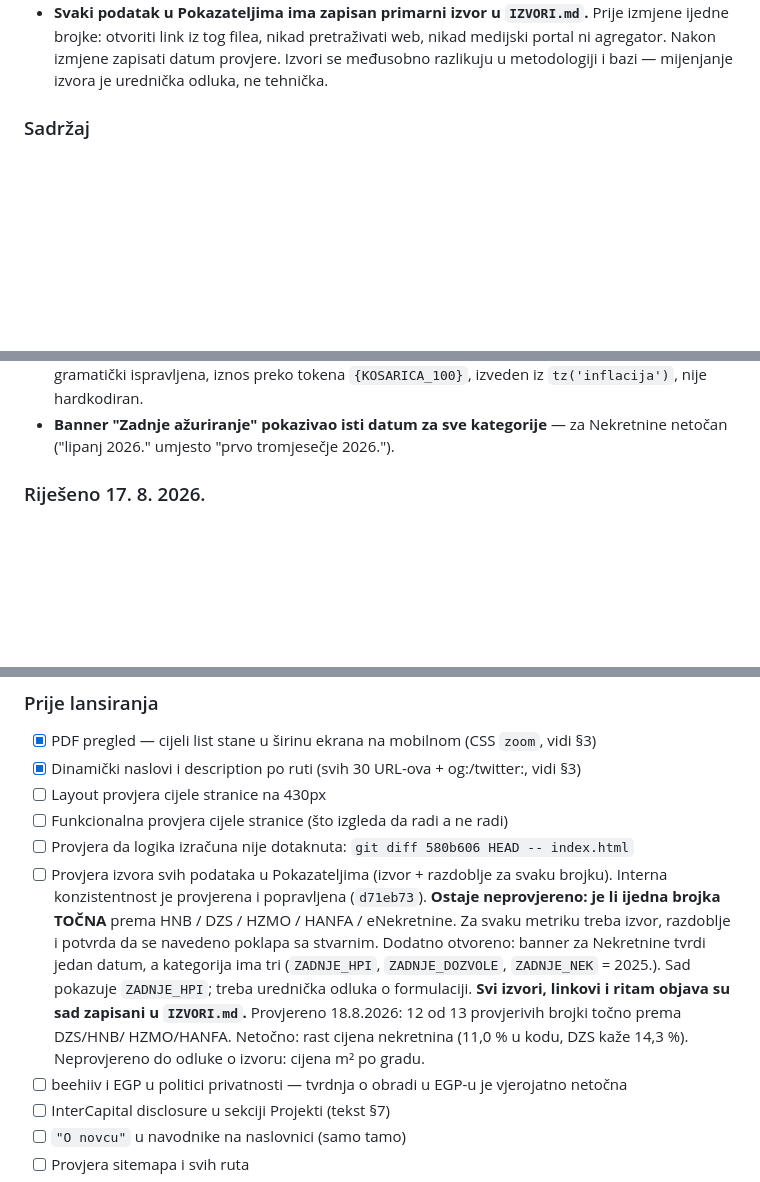
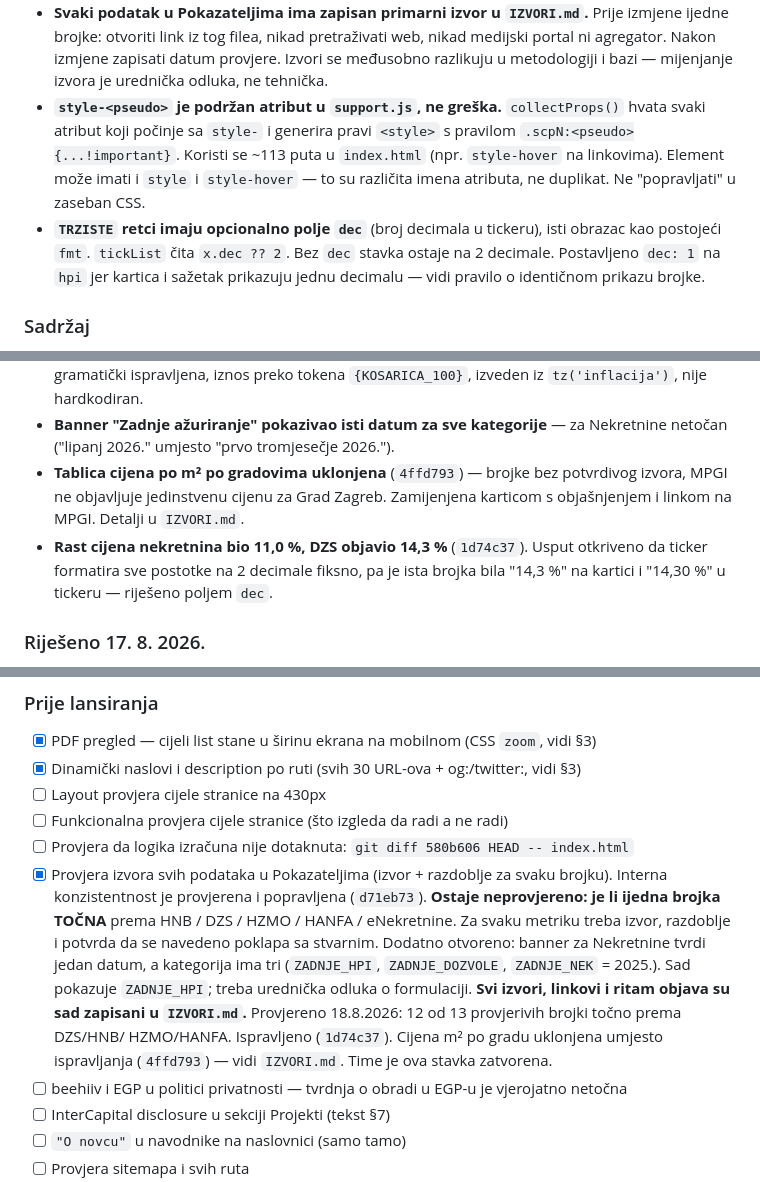
Before and after one commit to onovcu-svg/moja-stranica, a Markdown page: NOTES.md, 3 parts joined by grey strips. Drawn GitHub-style; blank space fills up the shorter version.

Commit message:
docs: nekretnine zatvorene — MPGI link, style-hover i dec polje zabiljezeni

```diff
--- a/NOTES.md
+++ b/NOTES.md
@@ -189,6 +189,16 @@ Zadnje ažuriranje: 18. 8. 2026., 11:48
   web, nikad medijski portal ni agregator. Nakon izmjene zapisati datum
   provjere. Izvori se međusobno razlikuju u metodologiji i bazi — mijenjanje
   izvora je urednička odluka, ne tehnička.
+- **`style-<pseudo>` je podržan atribut u `support.js`, ne greška.**
+  `collectProps()` hvata svaki atribut koji počinje sa `style-` i generira
+  pravi `<style>` s pravilom `.scpN:<pseudo>{...!important}`. Koristi se
+  ~113 puta u `index.html` (npr. `style-hover` na linkovima). Element može
+  imati i `style` i `style-hover` — to su različita imena atributa, ne
+  duplikat. Ne "popravljati" u zaseban CSS.
+- **`TRZISTE` retci imaju opcionalno polje `dec`** (broj decimala u tickeru),
+  isti obrazac kao postojeći `fmt`. `tickList` čita `x.dec ?? 2`. Bez `dec`
+  stavka ostaje na 2 decimale. Postavljeno `dec: 1` na `hpi` jer kartica i
+  sažetak prikazuju jednu decimalu — vidi pravilo o identičnom prikazu brojke.
 
 ### Sadržaj
 - Kontakt uklonjen iz mobilnog izbornika, radi simetrije s desktopom. Forma
@@ -240,6 +250,13 @@ Development okruženje je zaključano na Hobby planu — ne treba.
   `{KOSARICA_100}`, izveden iz `tz('inflacija')`, nije hardkodiran.
 - **Banner "Zadnje ažuriranje" pokazivao isti datum za sve kategorije** — za
   Nekretnine netočan ("lipanj 2026." umjesto "prvo tromjesečje 2026.").
+- **Tablica cijena po m² po gradovima uklonjena** (`4ffd793`) — brojke bez
+  potvrdivog izvora, MPGI ne objavljuje jedinstvenu cijenu za Grad Zagreb.
+  Zamijenjena karticom s objašnjenjem i linkom na MPGI. Detalji u `IZVORI.md`.
+- **Rast cijena nekretnina bio 11,0 %, DZS objavio 14,3 %** (`1d74c37`).
+  Usput otkriveno da ticker formatira sve postotke na 2 decimale fiksno, pa je
+  ista brojka bila "14,3 %" na kartici i "14,30 %" u tickeru — riješeno
+  poljem `dec`.
 
 ### Riješeno 17. 8. 2026.
 - **Deep-linkovi slomljeni na 23/30 URL-ova.** `./support.js` na ruti s dva
@@ -287,7 +304,7 @@ obrada. Testirati na pravom uređaju.
 - [ ] Layout provjera cijele stranice na 430px
 - [ ] Funkcionalna provjera cijele stranice (što izgleda da radi a ne radi)
 - [ ] Provjera da logika izračuna nije dotaknuta: `git diff 580b606 HEAD -- index.html`
-- [ ] Provjera izvora svih podataka u Pokazateljima (izvor + razdoblje za svaku brojku).
+- [x] Provjera izvora svih podataka u Pokazateljima (izvor + razdoblje za svaku brojku).
       Interna konzistentnost je provjerena i popravljena (`d71eb73`).
       **Ostaje neprovjereno: je li ijedna brojka TOČNA** prema HNB / DZS / HZMO /
       HANFA / eNekretnine. Za svaku metriku treba izvor, razdoblje i potvrda da se
@@ -297,8 +314,9 @@ obrada. Testirati na pravom uređaju.
       `ZADNJE_HPI`; treba urednička odluka o formulaciji.
       **Svi izvori, linkovi i ritam objava su sad zapisani u `IZVORI.md`.**
       Provjereno 18.8.2026: 12 od 13 provjerivih brojki točno prema DZS/HNB/
-      HZMO/HANFA. Netočno: rast cijena nekretnina (11,0 % u kodu, DZS kaže
-      14,3 %). Neprovjereno do odluke o izvoru: cijena m² po gradu.
+      HZMO/HANFA. Ispravljeno (`1d74c37`). Cijena m² po gradu uklonjena
+      umjesto ispravljanja (`4ffd793`) — vidi `IZVORI.md`. Time je ova
+      stavka zatvorena.
 - [ ] beehiiv i EGP u politici privatnosti — tvrdnja o obradi u EGP-u je vjerojatno netočna
 - [ ] InterCapital disclosure u sekciji Projekti (tekst §7)
 - [ ] `"O novcu"` u navodnike na naslovnici (samo tamo)
```
Also changed, not shown: other parts of NOTES.md (+1 -1 lines), IZVORI.md (+20 -20 lines).
